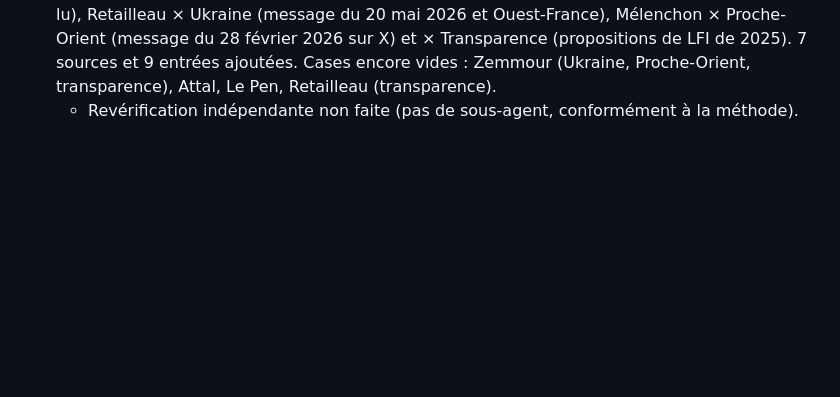
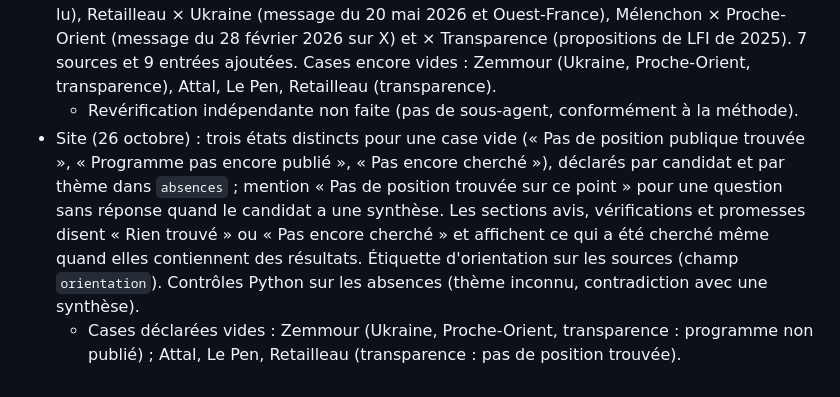
Before and after one commit to Clemtourte/qui-propose-quoi, a Markdown page: content/CHANGELOG.md, the part around the change. Rendered like a GitHub page; blank space fills up the shorter version.

```diff
--- a/content/CHANGELOG.md
+++ b/content/CHANGELOG.md
@@ -83,3 +83,5 @@
   - Revérification indépendante non faite (pas de sous-agent, conformément à la méthode).
 - Passe « cases non documentées », suite (22 octobre) : Glucksmann (santé, logement, Europe et défense, Ukraine, Proche-Orient) à partir du document « L'Acte I » de Place publique (PDF lu), Retailleau × Ukraine (message du 20 mai 2026 et Ouest-France), Mélenchon × Proche-Orient (message du 28 février 2026 sur X) et × Transparence (propositions de LFI de 2025). 7 sources et 9 entrées ajoutées. Cases encore vides : Zemmour (Ukraine, Proche-Orient, transparence), Attal, Le Pen, Retailleau (transparence).
   - Revérification indépendante non faite (pas de sous-agent, conformément à la méthode).
+- Site (26 octobre) : trois états distincts pour une case vide (« Pas de position publique trouvée », « Programme pas encore publié », « Pas encore cherché »), déclarés par candidat et par thème dans `absences` ; mention « Pas de position trouvée sur ce point » pour une question sans réponse quand le candidat a une synthèse. Les sections avis, vérifications et promesses disent « Rien trouvé » ou « Pas encore cherché » et affichent ce qui a été cherché même quand elles contiennent des résultats. Étiquette d'orientation sur les sources (champ `orientation`). Contrôles Python sur les absences (thème inconnu, contradiction avec une synthèse).
+  - Cases déclarées vides : Zemmour (Ukraine, Proche-Orient, transparence : programme non publié) ; Attal, Le Pen, Retailleau (transparence : pas de position trouvée).
```
Also changed, not shown: content/a-verifier.md (+5 -0 lines).
